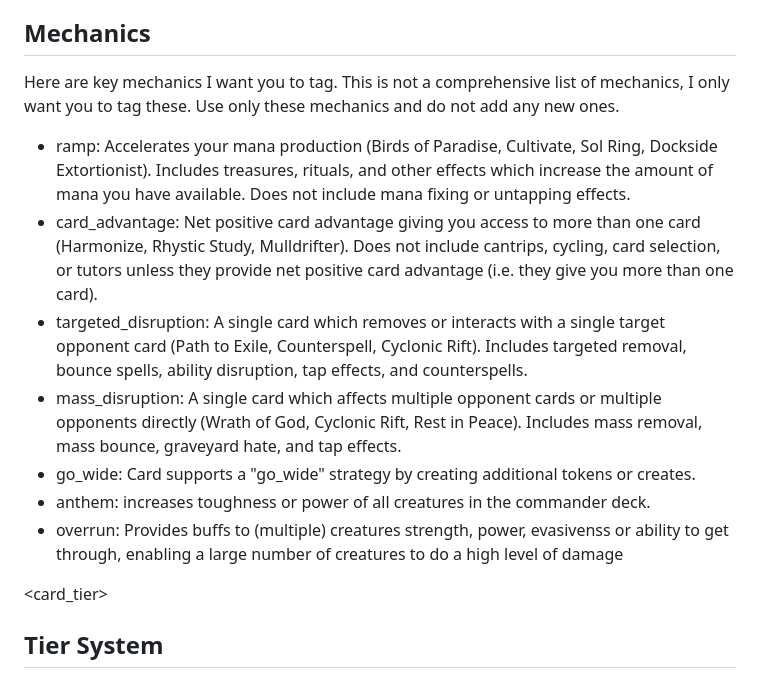
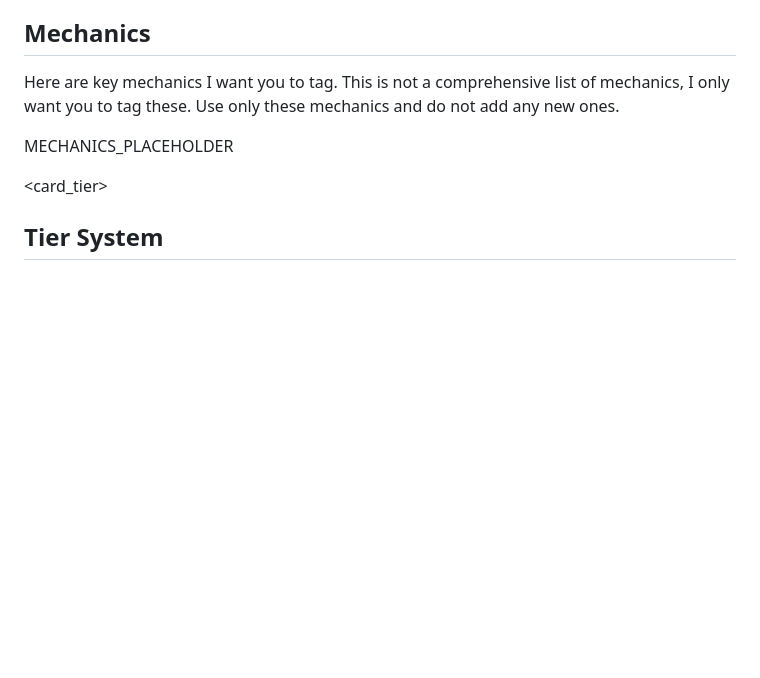
Before and after one commit to kferris10/mtg-tagger, a Markdown page: prompt.md, the part around the change. GitHub-like rendering; blank space fills up the shorter version.

Commit message:
Fix MECHANICS_PLACEHOLDER missing from prompt.md
The mechanics list was hardcoded in prompt.md instead of using
MECHANICS_PLACEHOLDER, so user edits to the mechanics textarea
were silently ignored and the hardcoded defaults always won.

Co-Authored-By: Claude Sonnet 4.6 <noreply@anthropic.com>

```diff
--- a/prompt.md
+++ b/prompt.md
@@ -12,13 +12,7 @@ CARD_LIST_PLACEHOLDER
 
 Here are key mechanics I want you to tag.  This is not a comprehensive list of mechanics, I only want you to tag these.  Use only these mechanics and do not add any new ones.
 
-- ramp: Accelerates your mana production (Birds of Paradise, Cultivate, Sol Ring, Dockside Extortionist). Includes treasures, rituals, and other effects which increase the amount of mana you have available.  Does not include mana fixing or untapping effects.
-- card_advantage: Net positive card advantage giving you access to more than one card (Harmonize, Rhystic Study, Mulldrifter).  Does not include cantrips, cycling, card selection, or tutors unless they provide net positive card advantage (i.e. they give you more than one card).
-- targeted_disruption: A single card which removes or interacts with a single target opponent card (Path to Exile, Counterspell, Cyclonic Rift). Includes targeted removal, bounce spells, ability disruption, tap effects, and counterspells.
-- mass_disruption: A single card which affects multiple opponent cards or multiple opponents directly (Wrath of God, Cyclonic Rift, Rest in Peace). Includes mass removal, mass bounce, graveyard hate, and tap effects.
-- go_wide: Card supports a "go_wide" strategy by creating additional tokens or creates.
-- anthem: increases toughness or power of all creatures in the commander deck.
-- overrun: Provides buffs to (multiple) creatures strength, power, evasivenss or ability to get through, enabling a large number of creatures to do a high level of damage
+MECHANICS_PLACEHOLDER
 </mechanics>
 
 <card_tier>
```
